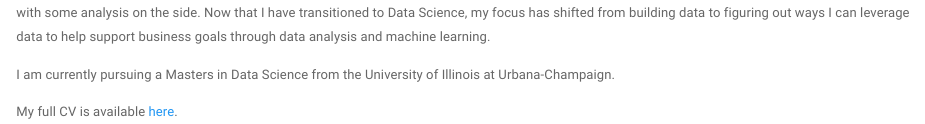
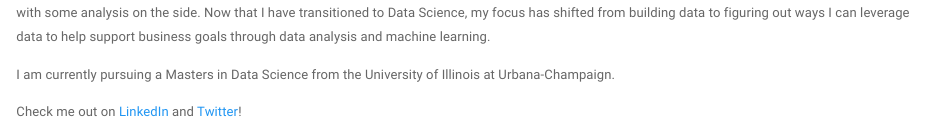
Before and after one commit to alex-antonison/alex-antonison.github.io, an R Markdown document (index.Rmd): the page in a window 1100 px wide, from 140 px down. Rendered offline with R 4.5, knitr and Pandoc, with nearby package versions; a font, style sheet, LaTeX package, included part or bibliography that could not be used is replaced or left out.

Commit message:
Edited home page

```diff
--- a/index.Rmd
+++ b/index.Rmd
@@ -9,4 +9,4 @@ I am a Data Engineer turned Data Scientist.  I spent the first years of my caree
 
 I am currently pursuing a Masters in Data Science from the University of Illinois at Urbana-Champaign.
 
-My full CV is available [here](files/AlexAntonison_Resume.pdf).
+Check me out on [LinkedIn](https://www.linkedin.com/in/alexanderantonison/) and [Twitter](https://twitter.com/adantonison)!
```
Also changed, not shown: index.html.
